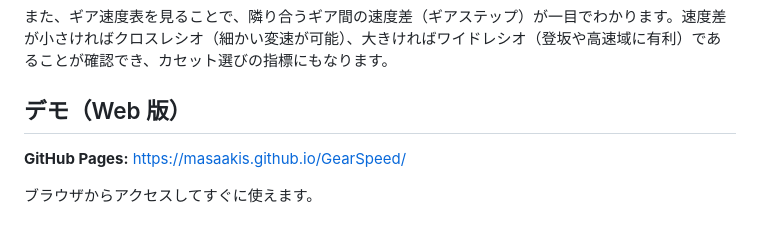
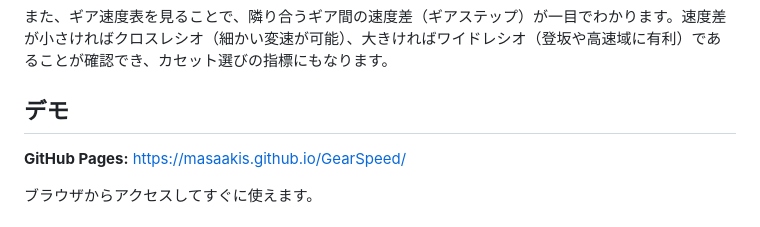
Before and after one commit to MasaakiS/GearSpeed, a Markdown page: README.md, the part around the change. Rendered like a GitHub page.

Commit message:
Remove 'Web version' label from demo section heading
Removed '（Web 版）' from the demo section header.

```diff
--- a/README.md
+++ b/README.md
@@ -10,8 +10,7 @@
 
 また、ギア速度表を見ることで、隣り合うギア間の速度差（ギアステップ）が一目でわかります。速度差が小さければクロスレシオ（細かい変速が可能）、大きければワイドレシオ（登坂や高速域に有利）であることが確認でき、カセット選びの指標にもなります。
 
-## デモ（Web 版）
-
+## デモ
 **GitHub Pages:** https://masaakis.github.io/GearSpeed/
 
 ブラウザからアクセスしてすぐに使えます。
```
